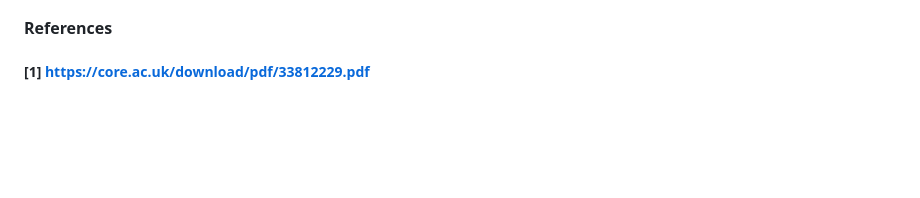
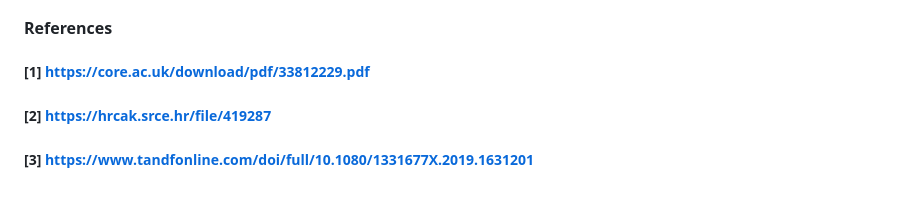
Before and after one commit to AmDeep/DividendYield-BraveRepo, a Markdown page: README.md, the part around the change. Rendered like a GitHub page; blank space fills up the shorter version.

```diff
--- a/README.md
+++ b/README.md
@@ -24,3 +24,5 @@ The final step is to be aware of the potential risks and challenges associated w
 
 #### References
 ##### [1] https://core.ac.uk/download/pdf/33812229.pdf
+##### [2] https://hrcak.srce.hr/file/419287
+##### [3] https://www.tandfonline.com/doi/full/10.1080/1331677X.2019.1631201
```
